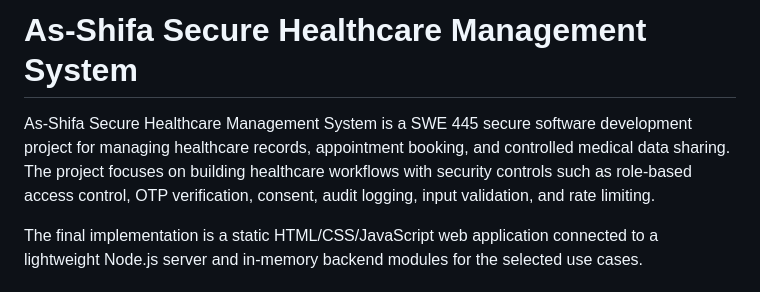
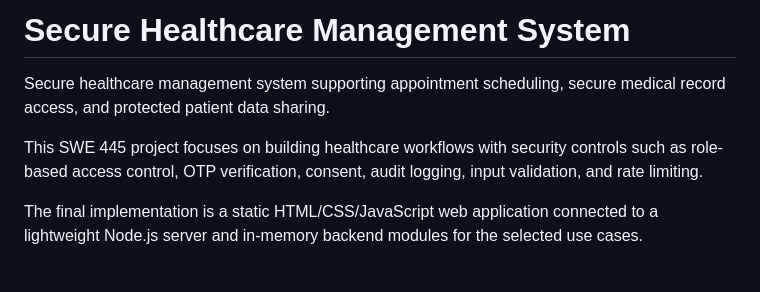
Before and after one commit to ShahadSulais/SWE445-Project, a Markdown page: README.md, the part around the change. GitHub-like rendering.

Commit message:
Update README project description

```diff
--- a/README.md
+++ b/README.md
@@ -1,6 +1,8 @@
-# As-Shifa Secure Healthcare Management System
+# Secure Healthcare Management System
 
-As-Shifa Secure Healthcare Management System is a SWE 445 secure software development project for managing healthcare records, appointment booking, and controlled medical data sharing. The project focuses on building healthcare workflows with security controls such as role-based access control, OTP verification, consent, audit logging, input validation, and rate limiting.
+Secure healthcare management system supporting appointment scheduling, secure medical record access, and protected patient data sharing.
+
+This SWE 445 project focuses on building healthcare workflows with security controls such as role-based access control, OTP verification, consent, audit logging, input validation, and rate limiting.
 
 The final implementation is a static HTML/CSS/JavaScript web application connected to a lightweight Node.js server and in-memory backend modules for the selected use cases.
 
```
